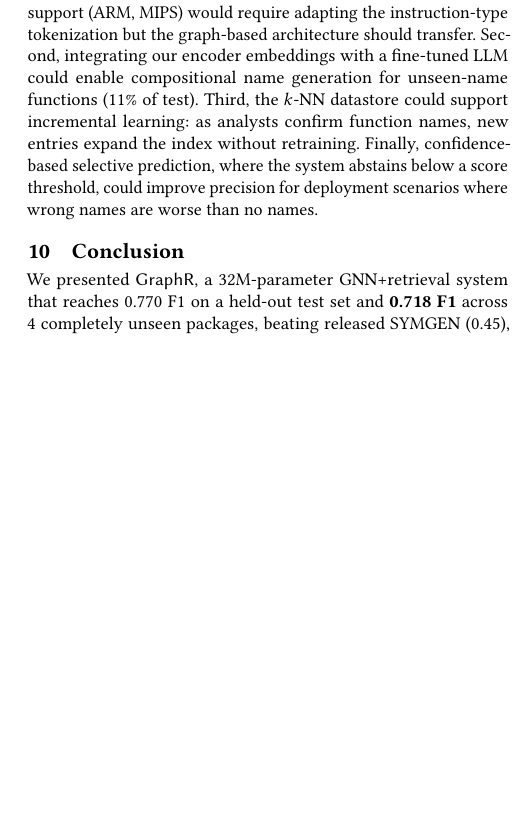
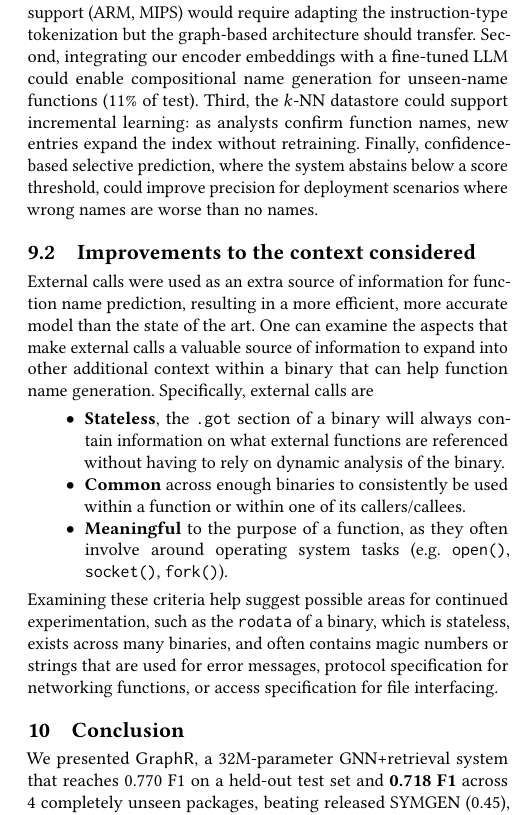
Before and after one commit to ananta-pradipta/stripped-binary-name-recovery, a LaTeX paper (paper/paper_short.tex): part of one column of page 7 of 7 before the commit and part of one column of page 7 of 8 after it, cut so that both start at the same text, the shorter picture padded with empty space. Compiled offline with pdfLaTeX.

Commit message:
Sync paper_short.tex Future Work additions from Robert's Overleaf update
Adds Future Work subsections 'Improvements to the Model' and
'Improvements to the context considered', with rodata as suggested
next direction for binary-level context beyond external calls.

```diff
--- a/paper/paper_short.tex
+++ b/paper/paper_short.tex
@@ -494,4 +496,14 @@ The model is a pure recognizer and cannot compose novel names; for codebases wit
 Several directions could extend this work. First, cross-architecture support (ARM, MIPS) would require adapting the instruction-type tokenization but the graph-based architecture should transfer. Second, integrating our encoder embeddings with a fine-tuned LLM could enable compositional name generation for unseen-name functions (11\% of test). Third, the $k$-NN datastore could support incremental learning: as analysts confirm function names, new entries expand the index without retraining. Finally, confidence-based selective prediction, where the system abstains below a score threshold, could improve precision for deployment scenarios where wrong names are worse than no names.
+
+\subsection{Improvements to the context considered}
+% Robert: I'm not sure I like how this flows but I want to include a section that outlines why external calls work well and suggests other sources of information for function name prediction that share similar traits
+External calls were used as an extra source of information for function name prediction, resulting in a more efficient, more accurate model than the state of the art. One can examine the aspects that make external calls a valuable source of information to expand into other additional context within a binary that can help function name generation. Specifically, external calls are
+\begin{itemize}
+    \item \textbf{Stateless}, the \texttt{.got} section of a binary will always contain information on what external functions are referenced without having to rely on dynamic analysis of the binary.
+    \item \textbf{Common} across enough binaries to consistently be used within a function or within one of its callers/callees.
+    \item \textbf{Meaningful} to the purpose of a function, as they often involve around operating system tasks (e.g. \texttt{open()}, \texttt{socket()}, \texttt{fork()}).
+\end{itemize}
+Examining these criteria help suggest possible areas for continued experimentation, such as the \texttt{rodata} of a binary, which is stateless, exists across many binaries, and often contains magic numbers or strings that are used for error messages, protocol specification for networking functions, or access specification for file interfacing.
 
 % ============================================================================
 \section{Conclusion}
```
Also changed, not shown: paper/paper_short.tex (2 more changed lines).
